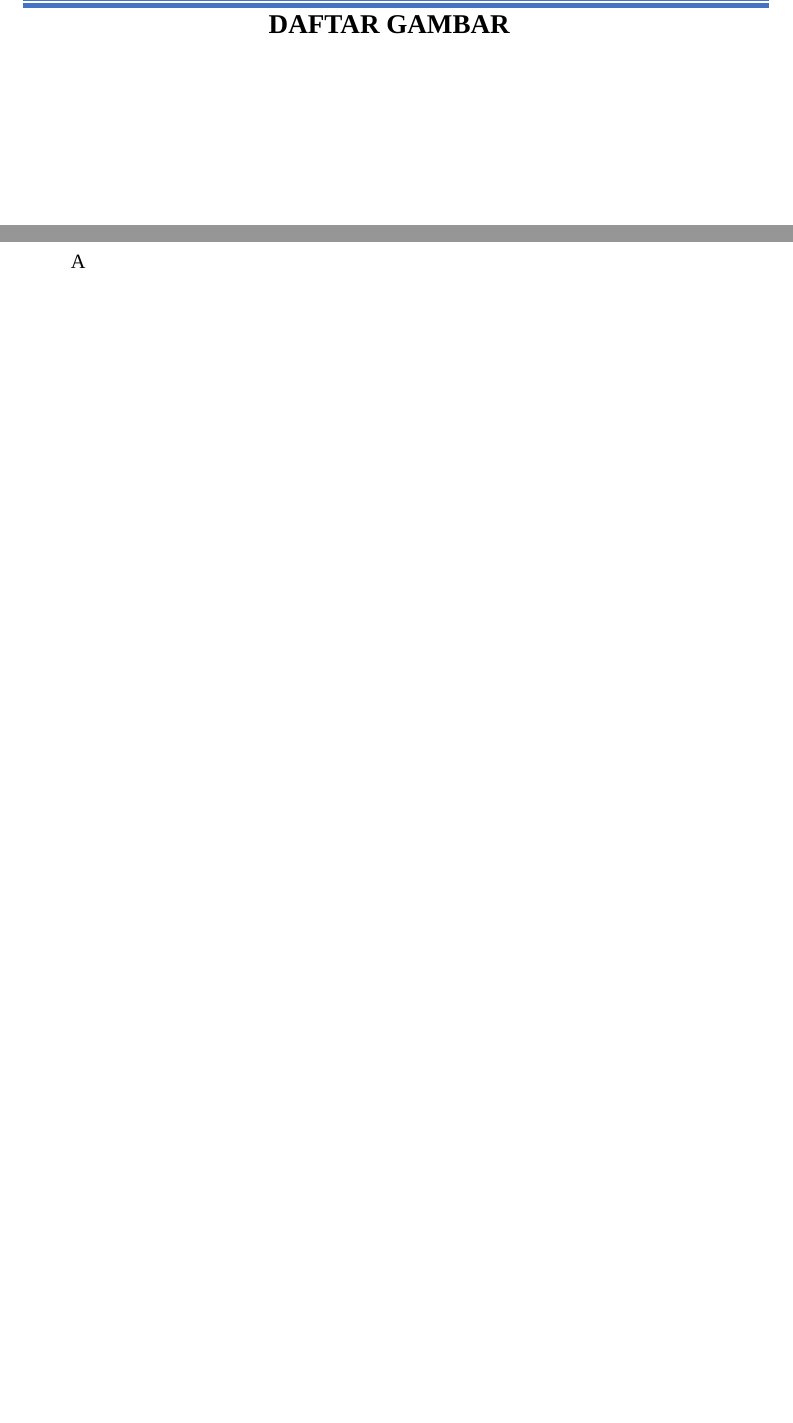
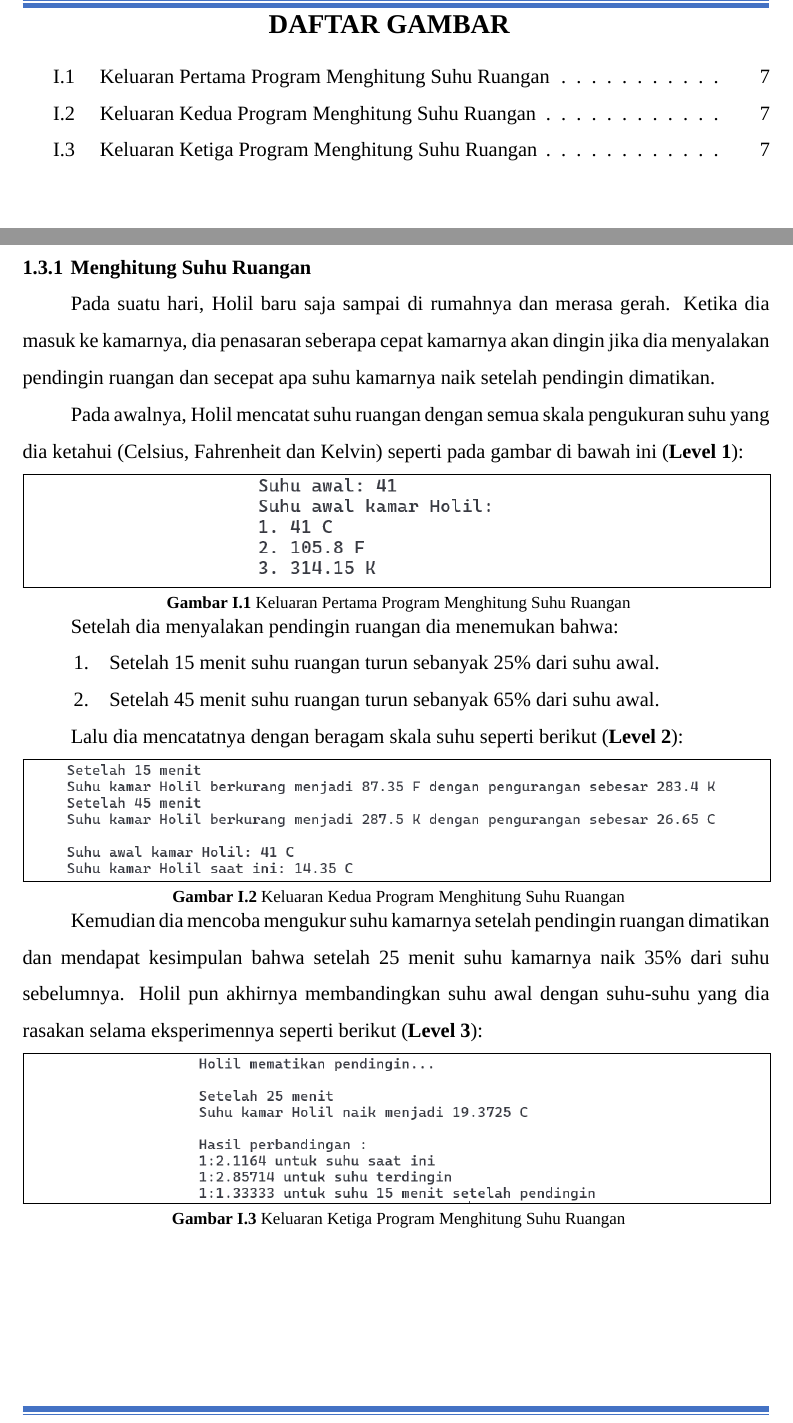
Before and after one commit to DzKInShO2/PraktikumAlpro2024, a LaTeX document (main.tex, which reads src/m1p3.tex): two parts of pages 3 and 11 of 40, joined at a grey line, cut so that both start at the same text, the shorter picture padded with empty space. Compiled offline with XeLaTeX; a missing font is replaced by an installed copy or a similar font.

Commit message:
m1p3 + figures

```diff
--- a/main.tex
+++ b/main.tex
@@ -193,7 +193,8 @@
 	labelfont = bf,
 	labelsep = space,
 	font = cp,
-	skip = 3pt,
+	skip = 4pt,
+    belowskip=-3ex,
 	position = bottom
 }
 
@@ -207,8 +208,59 @@
 	position = top
 }
 
+\usepackage{float}
 \usepackage{graphicx}
-\usepackage{float}
+\usepackage[export]{adjustbox}
+\setlength{\intextsep}{1ex}
+
+\newcommand*{\inputfigure}[5][]{
+    \renewcommand*{\a}{#1}
+    \renewcommand*{\b}{n}
+    \renewcommand*{\c}{r}
+
+    \begin{figure}[H]
+        \ifx\a\b
+            \begin{indentpar}
+                \includegraphics[
+                    scale=#3,
+                    center,
+                    frame=0.5pt
+                ]{#2}
+                \caption{#4}
+            \end{indentpar}
+            \vspace*{-0.5ex}
+        \else
+            \ifx\a\c
+                \begin{indentpar}[n]
+                    \includegraphics[
+                        scale=#3,
+                        frame=0.5pt
+                    ]{#2}
+                    \caption{#4}
+                \end{indentpar}
+            \else
+                \ifx\a\empty
+                    \includegraphics[
+                        scale=#3,
+                        center,
+                        frame=0.5pt
+                    ]{#2}
+                    \caption{#4}
+                \else
+                    \begin{adjustwidth}{#1}{}
+                        \includegraphics[
+                            scale=#3,
+                            center,
+                            frame=0.5pt
+                        ]{#2}
+                        \caption{#4}
+                    \end{adjustwidth}
+                \fi
+            \fi
+        \fi
+        \label{#5}
+    \end{figure}
+}
 
 \usepackage{enumitem}
 \setlist[enumerate, 1]{
--- a/src/m1p3.tex
+++ b/src/m1p3.tex
@@ -1,5 +1,26 @@
 \documentclass[../main.tex]{subfiles}
 
 \begin{document}
-    A
+\subsection{Menghitung Suhu Ruangan}
+
+Pada suatu hari, Holil baru saja sampai di rumahnya dan merasa gerah. Ketika dia masuk ke kamarnya, dia penasaran seberapa cepat kamarnya akan dingin jika dia menyalakan pendingin ruangan dan secepat apa suhu kamarnya naik setelah pendingin dimatikan.
+
+Pada awalnya, Holil mencatat suhu ruangan dengan semua skala pengukuran suhu yang dia ketahui (Celsius, Fahrenheit dan Kelvin) seperti pada gambar di bawah ini (\textbf{Level 1}):
+
+\inputfigure{res/m1i13.png}{0.7}{Keluaran Pertama Program Menghitung Suhu Ruangan}{fig:m1:i13}
+
+Setelah dia menyalakan pendingin ruangan dia menemukan bahwa:
+\begin{enumerate}[leftmargin=1.8cm]
+    \item Setelah 15 menit suhu ruangan turun sebanyak 25\% dari suhu awal.
+    \item Setelah 45 menit suhu ruangan turun sebanyak 65\% dari suhu awal.
+\end{enumerate}
+
+Lalu dia mencatatnya dengan beragam skala suhu seperti berikut (\textbf{Level 2}):
+
+\inputfigure{res/m1i14.png}{0.55}{Keluaran Kedua Program Menghitung Suhu Ruangan}{fig:m1:i14}
+
+Kemudian dia mencoba mengukur suhu kamarnya setelah pendingin ruangan dimatikan dan mendapat kesimpulan bahwa setelah 25 menit suhu kamarnya naik 35\% dari suhu sebelumnya. Holil pun akhirnya membandingkan suhu awal dengan suhu-suhu yang dia rasakan selama eksperimennya seperti berikut (\textbf{Level 3}):
+
+\inputfigure{res/m1i15.png}{0.55}{Keluaran Ketiga Program Menghitung Suhu Ruangan}{fig:m1:i15}
+
 \end{document}
```
